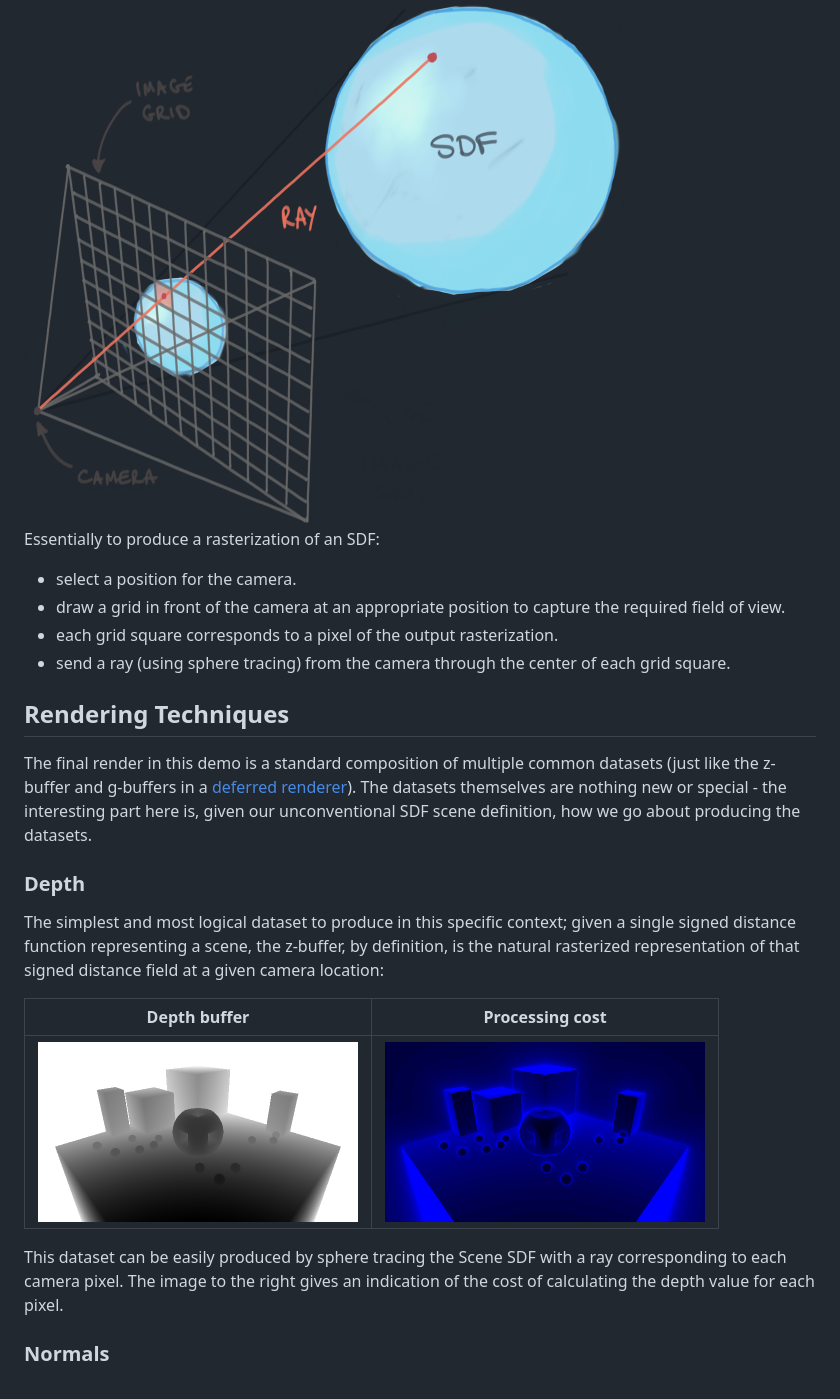
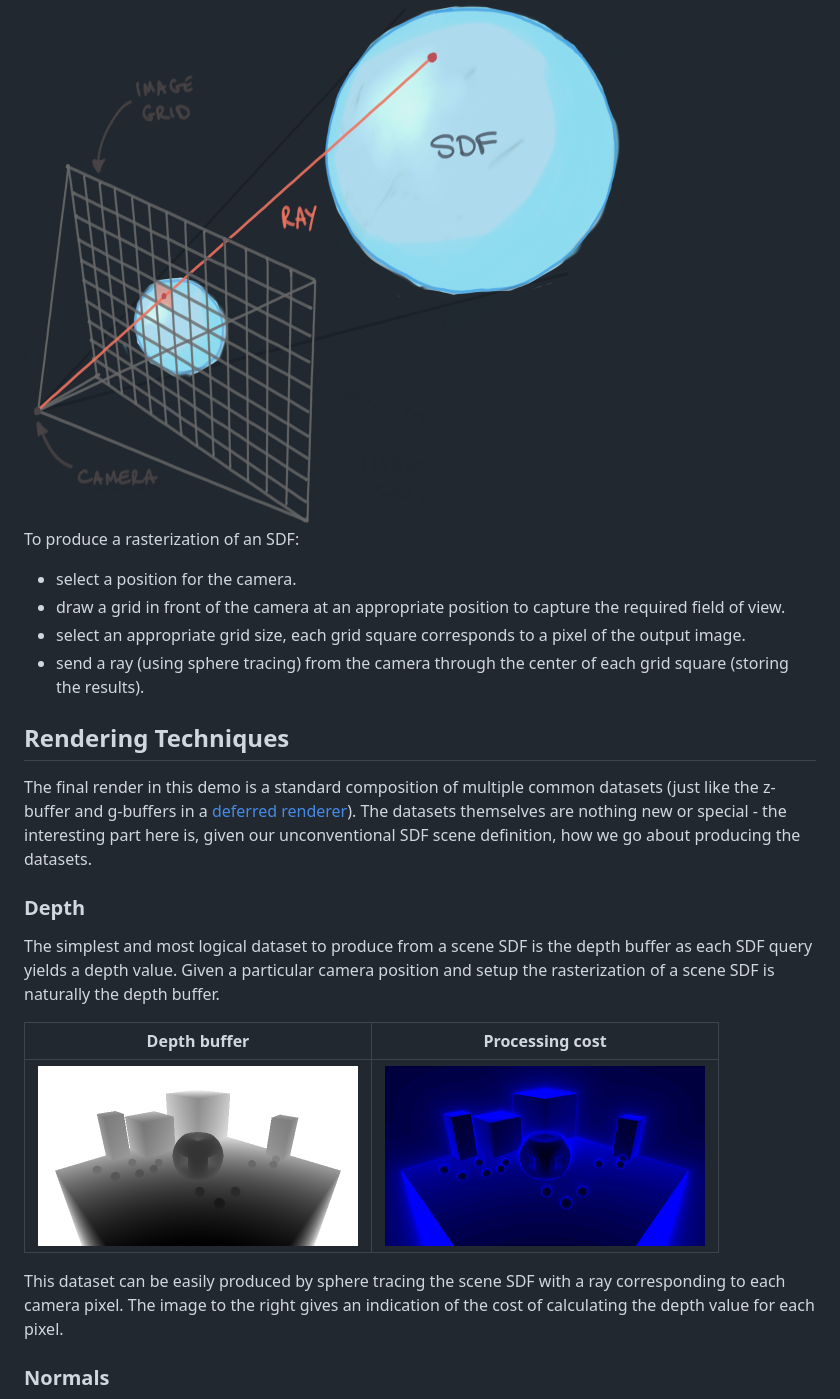
Before and after one commit to sungiant/sdf, a Markdown page: README.md, the part around one of its changes. Drawn GitHub-style.

```diff
--- a/README.md
+++ b/README.md
@@ -142,12 +200,12 @@ Given a scene defined using SDFs and CSG the process of producing the image abov
 
 <img src="/docs/raster.png" width="600" style="float: right;" />
 
-Essentially to produce a rasterization of an SDF:
+To produce a rasterization of an SDF:
 
 * select a position for the camera.
 * draw a grid in front of the camera at an appropriate position to capture the required field of view.
-* each grid square corresponds to a pixel of the output rasterization.
-* send a ray (using sphere tracing) from the camera through the center of each grid square.
+* select an appropriate grid size, each grid square corresponds to a pixel of the output image.
+* send a ray (using sphere tracing) from the camera through the center of each grid square (storing the results).
 
 ## Rendering Techniques
 
@@ -155,14 +213,14 @@ The final render in this demo is a standard composition of multiple common datas
 
 ### Depth
 
-The simplest and most logical dataset to produce in this specific context; given a single signed distance function representing a scene, the z-buffer, by definition, is the natural rasterized representation of that signed distance field at a given camera location:
+The simplest and most logical dataset to produce from a scene SDF is the depth buffer as each SDF query yields a depth value.  Given a particular camera position and setup the rasterization of a scene SDF is naturally the depth buffer.
 
 
 | Depth buffer | Processing cost |
 |:---:|:---:|
 |<img src="/renders/render-02-depth.png" width="320" height="180" />|<img src="/renders/render-04-depth-steps.png" width="320" height="180" />|
 
-This dataset can be easily produced by sphere tracing the Scene SDF with a ray corresponding to each camera pixel.  The image to the right gives an indication of the cost of calculating the depth value for each pixel.
+This dataset can be easily produced by sphere tracing the scene SDF with a ray corresponding to each camera pixel.  The image to the right gives an indication of the cost of calculating the depth value for each pixel.
 
 ### Normals
 
```
Also changed, not shown: other parts of README.md (+64 -6 lines), docs/ray_constrained_sdf_query.png (added), docs/sdf_query.png (added), docs/sphere_tracing.png (added), 1 other file.
